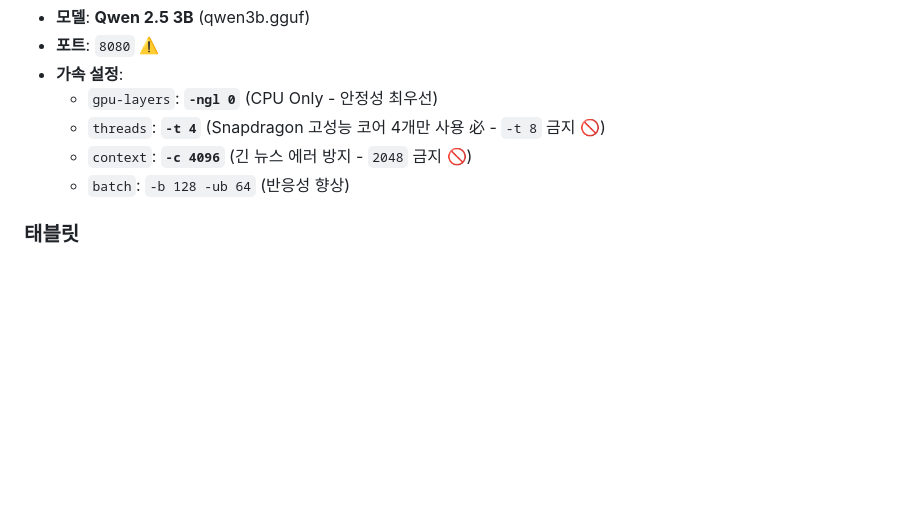
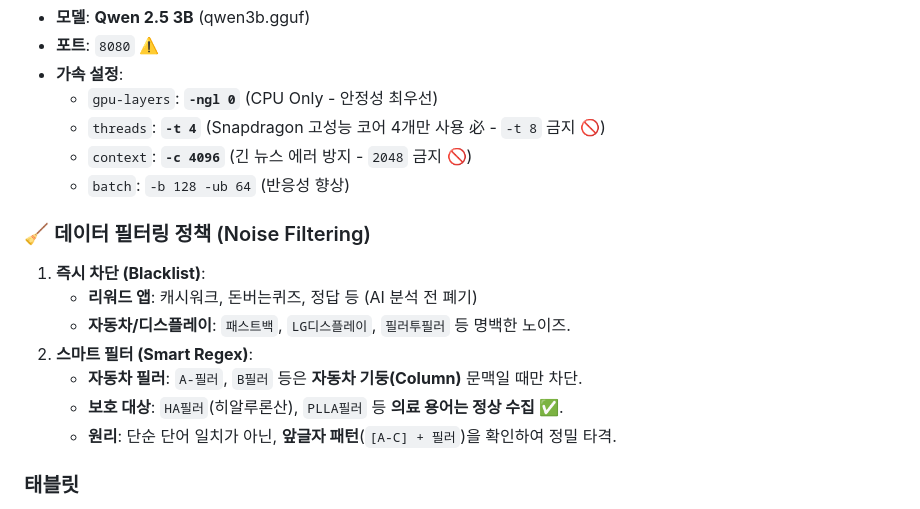
Before and after one commit to hyunggyu96/hgdaniel, a Markdown page: _docs/BACKEND_GUIDELINES.md, the part around the change. Drawn GitHub-style; blank space fills up the shorter version.

Commit message:
docs: clarify smart regex filtering for pillar keywords

```diff
--- a/_docs/BACKEND_GUIDELINES.md
+++ b/_docs/BACKEND_GUIDELINES.md
@@ -203,6 +203,16 @@ ssh -p 8022 u0_a155@192.168.219.102 "cd ~/news_dashboard && bash start_tablet_so
   - `context`: **`-c 4096`** (긴 뉴스 에러 방지 - `2048` 금지 🚫)
   - `batch`: `-b 128 -ub 64` (반응성 향상)
 
+### 🧹 데이터 필터링 정책 (Noise Filtering)
+
+1. **즉시 차단 (Blacklist)**:
+    - **리워드 앱**: 캐시워크, 돈버는퀴즈, 정답 등 (AI 분석 전 폐기)
+    - **자동차/디스플레이**: `패스트백`, `LG디스플레이`, `필러투필러` 등 명백한 노이즈.
+2. **스마트 필터 (Smart Regex)**:
+    - **자동차 필러**: `A-필러`, `B필러` 등은 **자동차 기둥(Column)** 문맥일 때만 차단.
+    - **보호 대상**: `HA필러`(히알루론산), `PLLA필러` 등 **의료 용어는 정상 수집** ✅.
+    - **원리**: 단순 단어 일치가 아닌, **앞글자 패턴**(`[A-C] + 필러`)을 확인하여 정밀 타격.
+
 ### 태블릿
 
 - **Host**: `192.168.219.102:8022`
```
